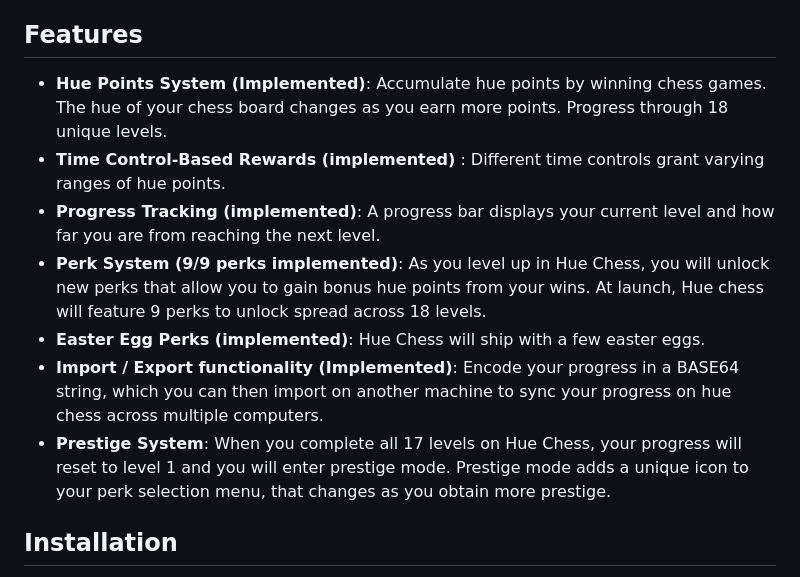
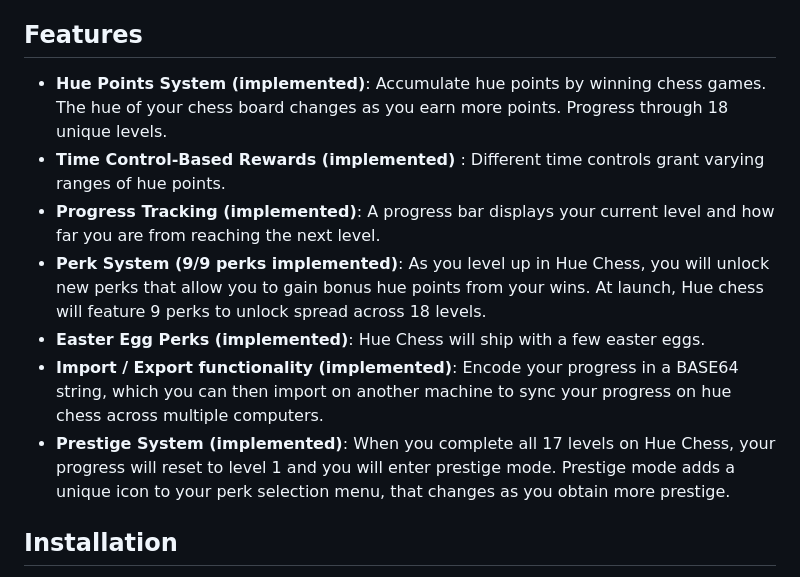
Before and after one commit to prefabcode/hue-chess, a Markdown page: README.md, the part around the change. GitHub-like rendering.

```diff
--- a/README.md
+++ b/README.md
@@ -13,13 +13,13 @@ To choose your perks, simply click on the **Hue Progress Bar** in the top right
 
 ## Features
 
-- **Hue Points System (Implemented)**: Accumulate hue points by winning chess games. The hue of your chess board changes as you earn more points. Progress through 18 unique levels.
+- **Hue Points System (implemented)**: Accumulate hue points by winning chess games. The hue of your chess board changes as you earn more points. Progress through 18 unique levels.
 - **Time Control-Based Rewards (implemented)** : Different time controls grant varying ranges of hue points.
 - **Progress Tracking (implemented)**: A progress bar displays your current level and how far you are from reaching the next level.
 - **Perk System (9/9 perks implemented)**: As you level up in Hue Chess, you will unlock new perks that allow you to gain bonus hue points from your wins. At launch, Hue chess will feature 9 perks to unlock spread across 18 levels.
 - **Easter Egg Perks (implemented)**: Hue Chess will ship with a few easter eggs.
-- **Import / Export functionality (Implemented)**: Encode your progress in a BASE64 string, which you can then import on another machine to sync your progress on hue chess across multiple computers.
-- **Prestige System**: When you complete all 17 levels on Hue Chess, your progress will reset to level 1 and you will enter prestige mode. Prestige mode adds a unique icon to your perk selection menu, that changes as you obtain more prestige.
+- **Import / Export functionality (implemented)**: Encode your progress in a BASE64 string, which you can then import on another machine to sync your progress on hue chess across multiple computers.
+- **Prestige System (implemented)**: When you complete all 17 levels on Hue Chess, your progress will reset to level 1 and you will enter prestige mode. Prestige mode adds a unique icon to your perk selection menu, that changes as you obtain more prestige.
 
 ## Installation
 
```
